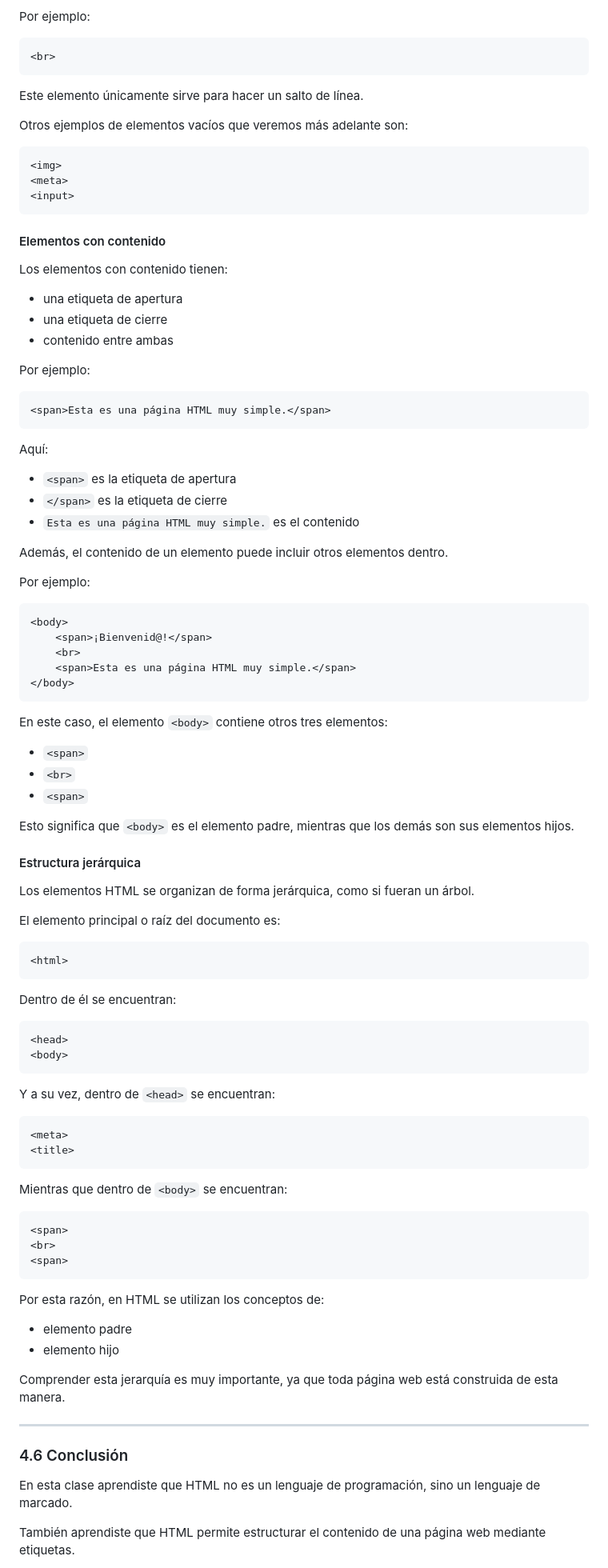
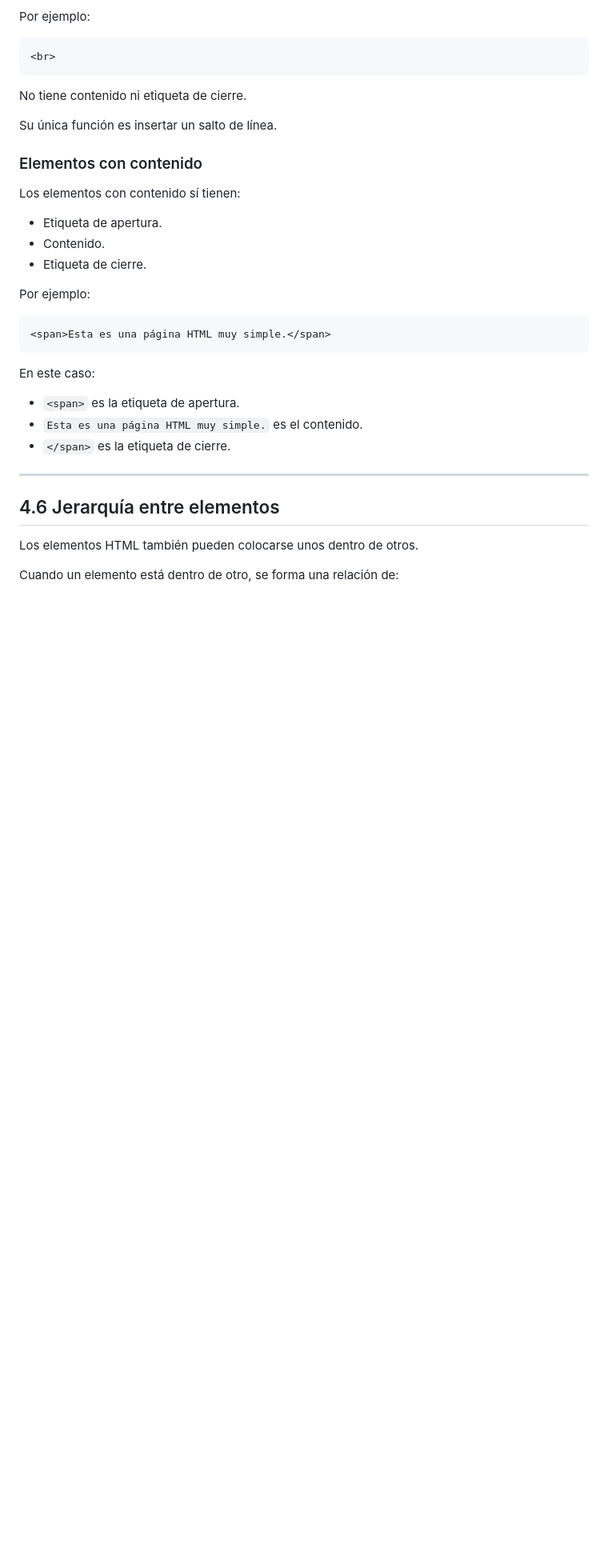
Before and after one commit to IngDanielSanchezSierra/Curso-de-HTML5-CSS3-y-JavaScript, a Markdown page: 001 - HTML5: Introducción/README.md, the part around one of its changes. Shown at 80% size. Rendered like a GitHub page; blank space fills up the shorter version.

````diff
--- a/001 - HTML5: Introducción/README.md
+++ b/001 - HTML5: Introducción/README.md
@@ -262,23 +249,17 @@ Por ejemplo:
 <br>
 ```
 
-Este elemento únicamente sirve para hacer un salto de línea.
+No tiene contenido ni etiqueta de cierre.
 
-Otros ejemplos de elementos vacíos que veremos más adelante son:
+Su única función es insertar un salto de línea.
 
-```html
-<img>
-<meta>
-<input>
-```
+### Elementos con contenido
 
-#### Elementos con contenido
+Los elementos con contenido sí tienen:
 
-Los elementos con contenido tienen:
-
-- una etiqueta de apertura
-- una etiqueta de cierre
-- contenido entre ambas
+* Etiqueta de apertura.
+* Contenido.
+* Etiqueta de cierre.
 
 Por ejemplo:
 
@@ -286,76 +267,17 @@ Por ejemplo:
 <span>Esta es una página HTML muy simple.</span>
 ```
 
-Aquí:
+En este caso:
 
-- `<span>` es la etiqueta de apertura
-- `</span>` es la etiqueta de cierre
-- `Esta es una página HTML muy simple.` es el contenido
-
-Además, el contenido de un elemento puede incluir otros elementos dentro.
-
-Por ejemplo:
-
-```html
-<body>
-    <span>¡Bienvenid@!</span>
-    <br>
-    <span>Esta es una página HTML muy simple.</span>
-</body>
-```
-
-En este caso, el elemento `<body>` contiene otros tres elementos:
-
-- `<span>`
-- `<br>`
-- `<span>`
-
-Esto significa que `<body>` es el elemento padre, mientras que los demás son sus elementos hijos.
-
-#### Estructura jerárquica
-
-Los elementos HTML se organizan de forma jerárquica, como si fueran un árbol.
-
-El elemento principal o raíz del documento es:
-
-```html
-<html>
-```
-
-Dentro de él se encuentran:
-
-```html
-<head>
-<body>
-```
-
-Y a su vez, dentro de `<head>` se encuentran:
-
-```html
-<meta>
-<title>
-```
-
-Mientras que dentro de `<body>` se encuentran:
-
-```html
-<span>
-<br>
-<span>
-```
-
-Por esta razón, en HTML se utilizan los conceptos de:
-
-- elemento padre
-- elemento hijo
-
-Comprender esta jerarquía es muy importante, ya que toda página web está construida de esta manera.
+* `<span>` es la etiqueta de apertura.
+* `Esta es una página HTML muy simple.` es el contenido.
+* `</span>` es la etiqueta de cierre.
 
 ---
 
-### 4.6 Conclusión
+## 4.6 Jerarquía entre elementos
 
-En esta clase aprendiste que HTML no es un lenguaje de programación, sino un lenguaje de marcado.
+Los elementos HTML también pueden colocarse unos dentro de otros.
 
-También aprendiste que HTML permite estructurar el contenido de una página web mediante etiquetas.
+Cuando un elemento está dentro de otro, se forma una relación de:
 
````
Also changed, not shown: other parts of 001 - HTML5: Introducción/README.md (+150 -128 lines).
